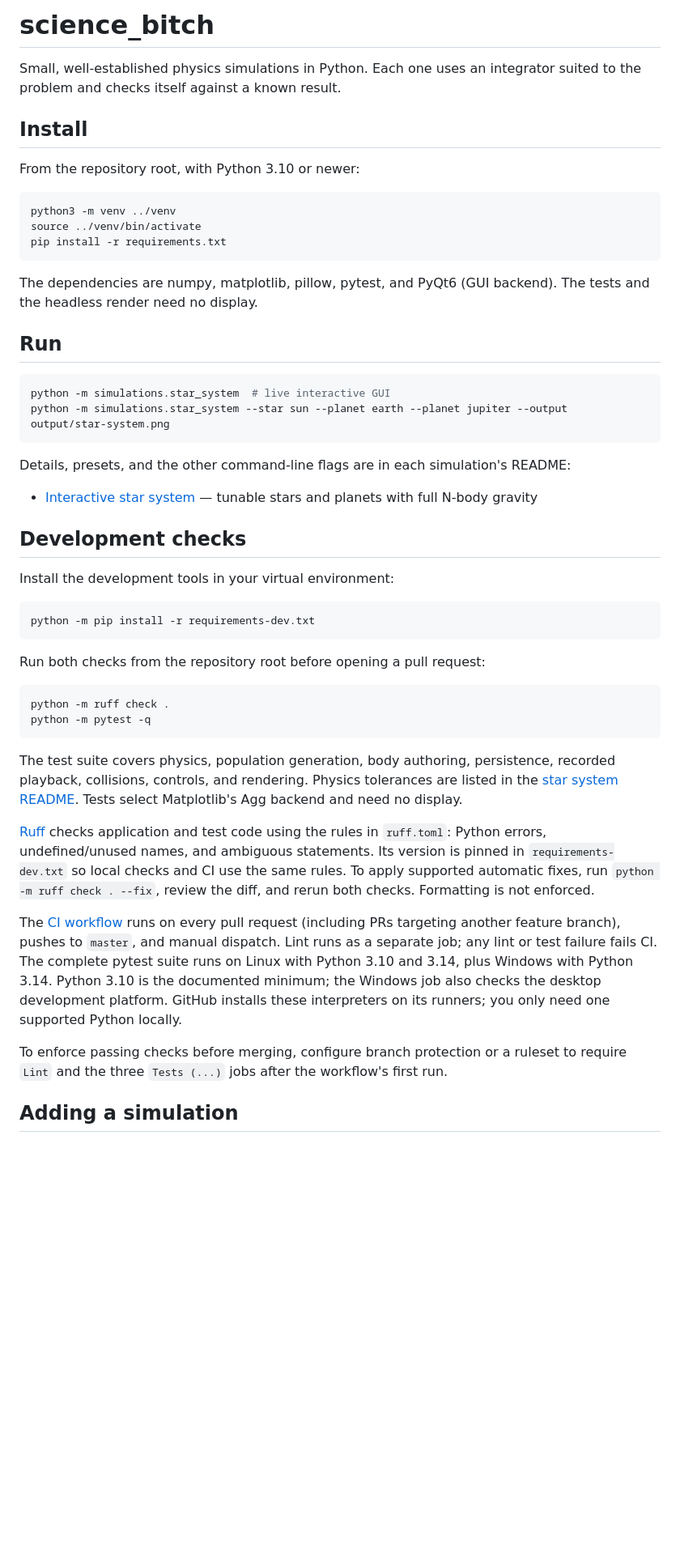
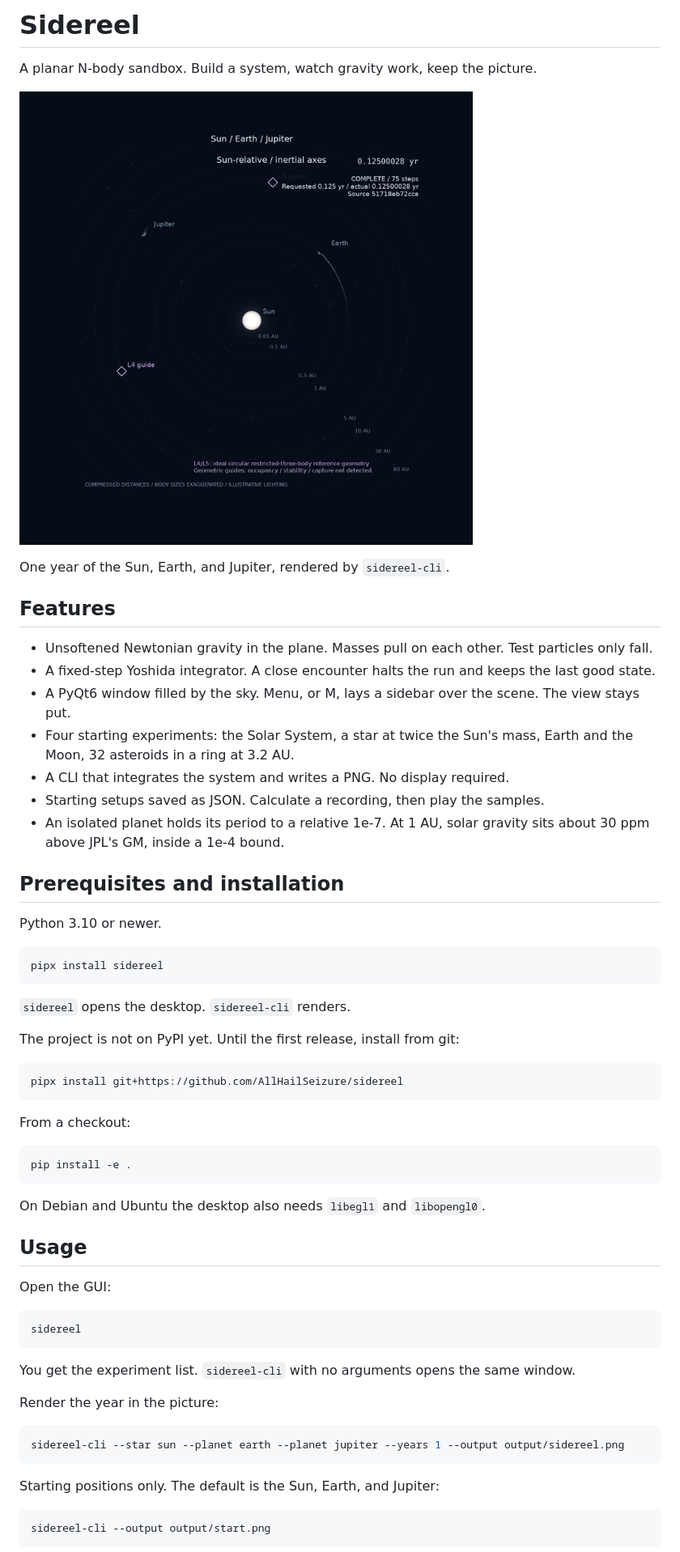
Before and after one commit to AllHailSeizure/science_bitch, a Markdown page: README.md, the part around one of its changes. Shown at 81% size. Drawn GitHub-style; pictures changed too: docs/orbit.gif (added); blank space fills up the shorter version.

Commit message:
Rewrite the README as a short launchpad for Sidereel.
The orbit GIF is eight real sidereel-cli frames of the Sun, Earth, and Jupiter. Developer and CI notes move to CONTRIBUTING.md.

Co-authored-by: AHS <AllHailSeizure@users.noreply.github.com>

````diff
--- a/README.md
+++ b/README.md
@@ -1,52 +1,64 @@
-# science_bitch
+# Sidereel
 
-Small, well-established physics simulations in Python. Each one uses an integrator suited to the problem and checks itself against a known result.
+A planar N-body sandbox. Build a system, watch gravity work, keep the picture.
 
-## Install
+![Sun, Earth, and Jupiter through one year](docs/orbit.gif)
 
-From the repository root, with Python 3.10 or newer:
+One year of the Sun, Earth, and Jupiter, rendered by `sidereel-cli`.
+
+## Features
+
+- Unsoftened Newtonian gravity in the plane. Masses pull on each other. Test particles only fall.
+- A fixed-step Yoshida integrator. A close encounter halts the run and keeps the last good state.
+- A PyQt6 window filled by the sky. Menu, or M, lays a sidebar over the scene. The view stays put.
+- Four starting experiments: the Solar System, a star at twice the Sun's mass, Earth and the Moon, 32 asteroids in a ring at 3.2 AU.
+- A CLI that integrates the system and writes a PNG. No display required.
+- Starting setups saved as JSON. Calculate a recording, then play the samples.
+- An isolated planet holds its period to a relative 1e-7. At 1 AU, solar gravity sits about 30 ppm above JPL's GM, inside a 1e-4 bound.
+
+## Prerequisites and installation
+
+Python 3.10 or newer.
 
 ```bash
-python3 -m venv ../venv
-source ../venv/bin/activate
-pip install -r requirements.txt
+pipx install sidereel
 ```
 
-The dependencies are numpy, matplotlib, pillow, pytest, and PyQt6 (GUI backend). The tests and the headless render need no display.
+`sidereel` opens the desktop. `sidereel-cli` renders.
 
-## Run
+The project is not on PyPI yet. Until the first release, install from git:
 
 ```bash
-python -m simulations.star_system  # live interactive GUI
-python -m simulations.star_system --star sun --planet earth --planet jupiter --output output/star-system.png
+pipx install git+https://github.com/AllHailSeizure/sidereel
 ```
 
-Details, presets, and the other command-line flags are in each simulation's README:
-
-- [Interactive star system](simulations/star_system/README.md) — tunable stars and planets with full N-body gravity
-
-## Development checks
-
-Install the development tools in your virtual environment:
+From a checkout:
 
 ```bash
-python -m pip install -r requirements-dev.txt
+pip install -e .
 ```
 
-Run both checks from the repository root before opening a pull request:
+On Debian and Ubuntu the desktop also needs `libegl1` and `libopengl0`.
+
+## Usage
+
+Open the GUI:
 
 ```bash
-python -m ruff check .
-python -m pytest -q
+sidereel
 ```
 
-The test suite covers physics, population generation, body authoring, persistence, recorded playback, collisions, controls, and rendering. Physics tolerances are listed in the [star system README](simulations/star_system/README.md). Tests select Matplotlib's Agg backend and need no display.
+You get the experiment list. `sidereel-cli` with no arguments opens the same window.
 
-[Ruff](https://docs.astral.sh/ruff/) checks application and test code using the rules in `ruff.toml`: Python errors, undefined/unused names, and ambiguous statements. Its version is pinned in `requirements-dev.txt` so local checks and CI use the same rules. To apply supported automatic fixes, run `python -m ruff check . --fix`, review the diff, and rerun both checks. Formatting is not enforced.
+Render the year in the picture:
 
-The [CI workflow](.github/workflows/ci.yml) runs on every pull request (including PRs targeting another feature branch), pushes to `master`, and manual dispatch. Lint runs as a separate job; any lint or test failure fails CI. The complete pytest suite runs on Linux with Python 3.10 and 3.14, plus Windows with Python 3.14. Python 3.10 is the documented minimum; the Windows job also checks the desktop development platform. GitHub installs these interpreters on its runners; you only need one supported Python locally.
+```bash
+sidereel-cli --star sun --planet earth --planet jupiter --years 1 --output output/sidereel.png
+```
 
-To enforce passing checks before merging, configure branch protection or a ruleset to require `Lint` and the three `Tests (...)` jobs after the workflow's first run.
+Starting positions only. The default is the Sun, Earth, and Jupiter:
 
-## Adding a simulation
+```bash
+sidereel-cli --output output/start.png
+```
 
````
Also changed, not shown: other parts of README.md (+13 -6 lines), CONTRIBUTING.md (added, +34 -0 lines).
